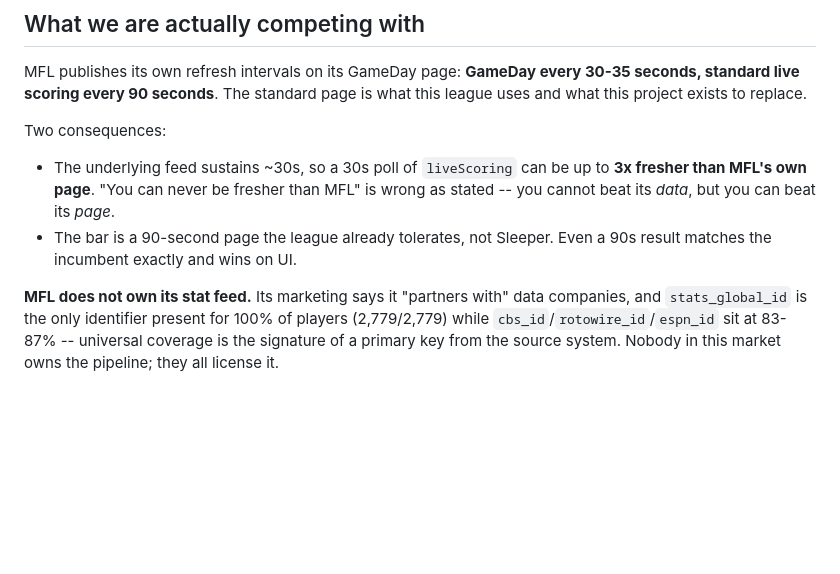
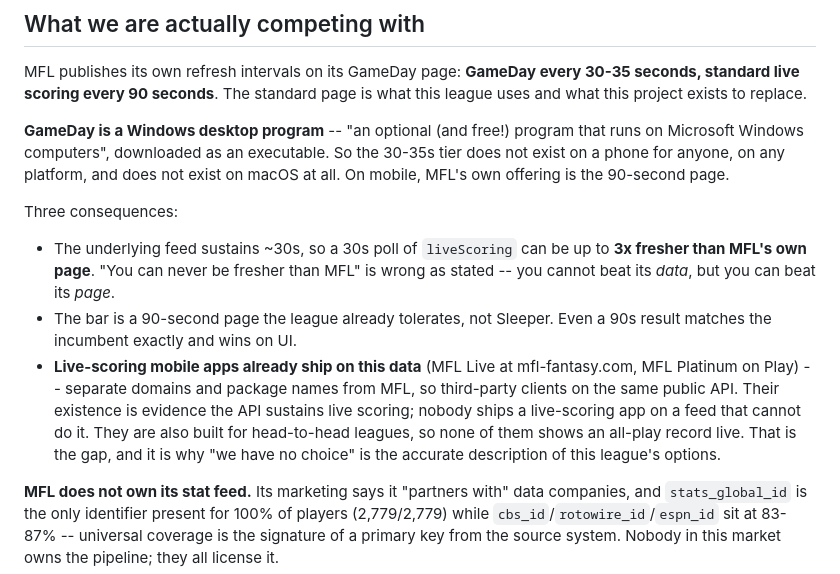
Before and after one commit to shakeelvictor/mfl-live, a Markdown page: CLAUDE.md, the part around the change. Drawn GitHub-style; blank space fills up the shorter version.

Commit message:
Record that GameDay is Windows-only, and what that leaves on mobile
GameDay is "an optional (and free!) program that runs on Microsoft
Windows computers" -- a downloaded executable, not a web view. So MFL's
30-35s tier does not exist on a phone for anyone, and does not exist on
macOS at all. On mobile, MFL's own offering is the 90-second page.

Also worth knowing: third-party live-scoring apps already ship on this
data (MFL Live, MFL Platinum), on separate domains and package names from
MFL. Their existence is evidence the public API sustains live scoring.
They are built for head-to-head leagues, so none of them shows an
all-play record live -- which is the actual gap this project fills.

Co-Authored-By: Claude Opus 5 <noreply@anthropic.com>

```diff
--- a/CLAUDE.md
+++ b/CLAUDE.md
@@ -92,13 +92,25 @@ MFL publishes its own refresh intervals on its GameDay page: **GameDay every
 30-35 seconds, standard live scoring every 90 seconds**. The standard page is
 what this league uses and what this project exists to replace.
 
-Two consequences:
+**GameDay is a Windows desktop program** -- "an optional (and free!) program
+that runs on Microsoft Windows computers", downloaded as an executable. So the
+30-35s tier does not exist on a phone for anyone, on any platform, and does not
+exist on macOS at all. On mobile, MFL's own offering is the 90-second page.
+
+Three consequences:
 
 - The underlying feed sustains ~30s, so a 30s poll of `liveScoring` can be up
   to **3x fresher than MFL's own page**. "You can never be fresher than MFL" is
   wrong as stated -- you cannot beat its *data*, but you can beat its *page*.
 - The bar is a 90-second page the league already tolerates, not Sleeper. Even
   a 90s result matches the incumbent exactly and wins on UI.
+- **Live-scoring mobile apps already ship on this data** (MFL Live at
+  mfl-fantasy.com, MFL Platinum on Play) -- separate domains and package names
+  from MFL, so third-party clients on the same public API. Their existence is
+  evidence the API sustains live scoring; nobody ships a live-scoring app on a
+  feed that cannot do it. They are also built for head-to-head leagues, so none
+  of them shows an all-play record live. That is the gap, and it is why "we
+  have no choice" is the accurate description of this league's options.
 
 **MFL does not own its stat feed.** Its marketing says it "partners with" data
 companies, and `stats_global_id` is the only identifier present for 100% of
```
